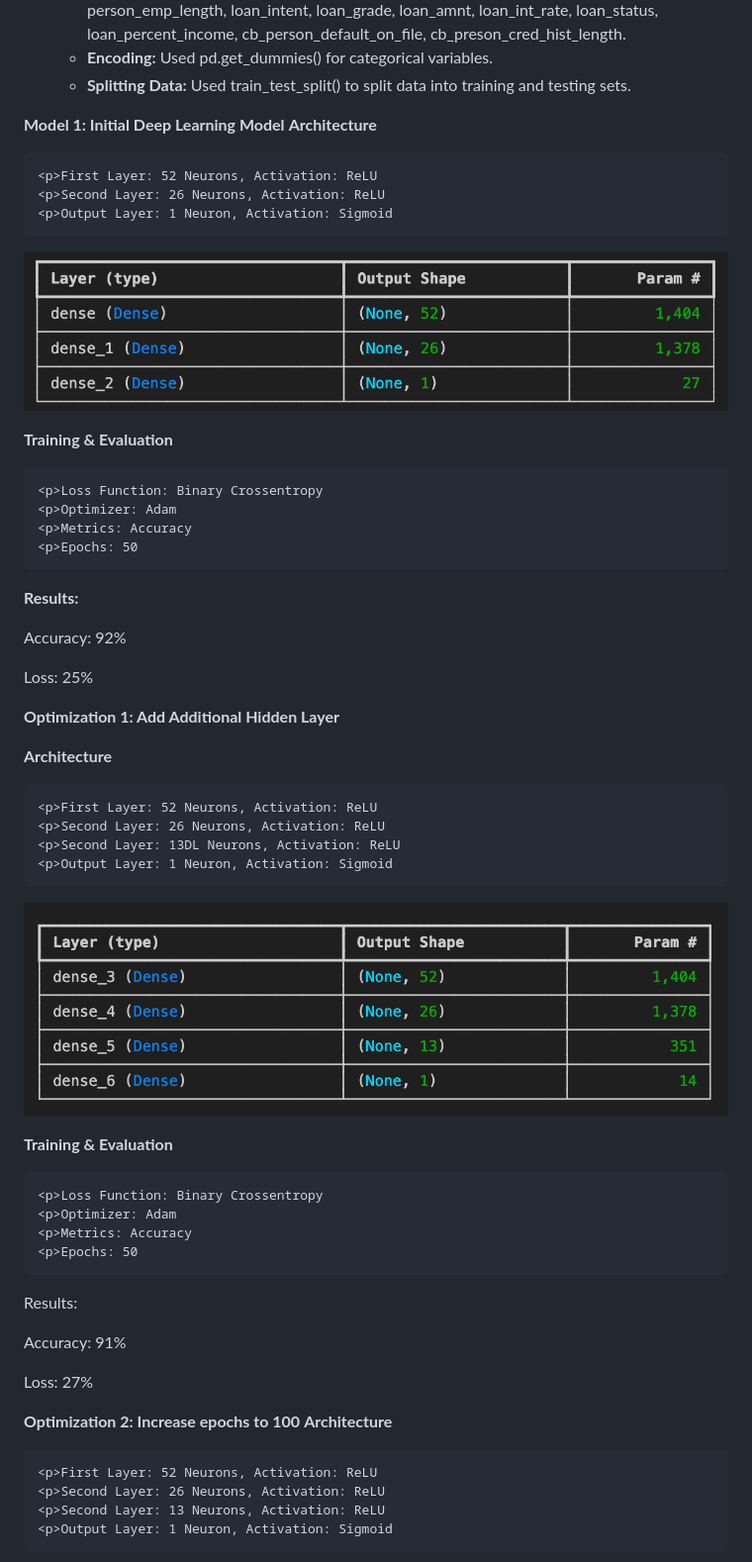
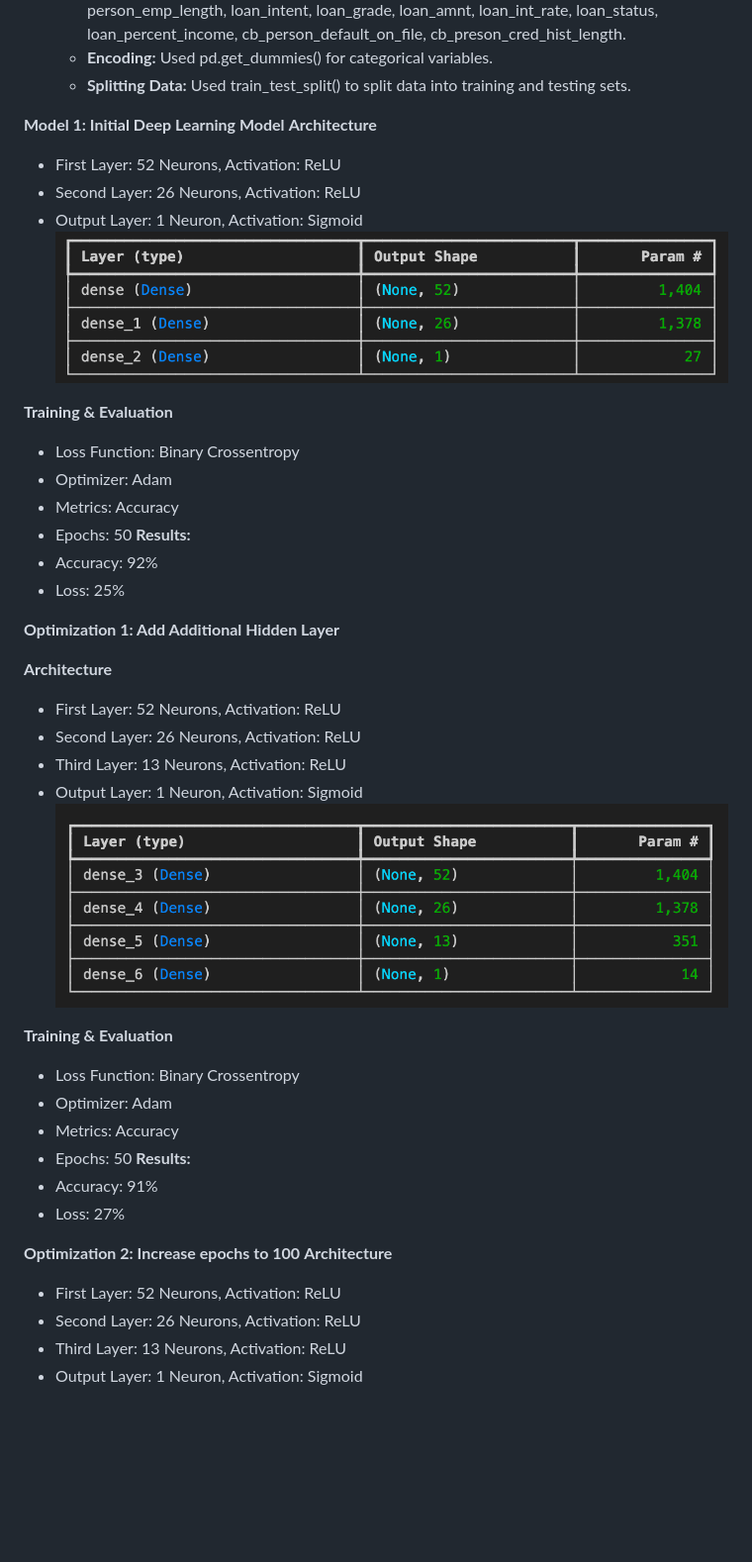
Before and after one commit to ruprekhab/Loan-Eligibility, a Markdown page: README.md, the part around one of its changes. Shown at 99% size. Rendered like a GitHub page; blank space fills up the shorter version.

```diff
--- a/README.md
+++ b/README.md
@@ -119,48 +119,46 @@ Objective: Identifying factors that influence loan defaults.
 **Model 1: Initial Deep Learning Model**
 **Architecture**
 
-    <p>First Layer: 52 Neurons, Activation: ReLU
-    <p>Second Layer: 26 Neurons, Activation: ReLU
-    <p>Output Layer: 1 Neuron, Activation: Sigmoid
+ * First Layer: 52 Neurons, Activation: ReLU
+ * Second Layer: 26 Neurons, Activation: ReLU
+ * Output Layer: 1 Neuron, Activation: Sigmoid
 ![image_alt](images/DL_model1.png)
 
 **Training & Evaluation**
-
-    <p>Loss Function: Binary Crossentropy
-    <p>Optimizer: Adam
-    <p>Metrics: Accuracy
-    <p>Epochs: 50
+ * Loss Function: Binary Crossentropy
+ * Optimizer: Adam
+ * Metrics: Accuracy
+ * Epochs: 50
 **Results:**
-    <p>Accuracy: 92%
-    <p>Loss: 25%
+ * Accuracy: 92%
+ * Loss: 25%
 
 **Optimization 1: Add Additional Hidden Layer**
 
 **Architecture**
-
-    <p>First Layer: 52 Neurons, Activation: ReLU
-    <p>Second Layer: 26 Neurons, Activation: ReLU
-    <p>Second Layer: 13DL Neurons, Activation: ReLU
-    <p>Output Layer: 1 Neuron, Activation: Sigmoid
+ * First Layer: 52 Neurons, Activation: ReLU
+ * Second Layer: 26 Neurons, Activation: ReLU
+ * Third Layer: 13 Neurons, Activation: ReLU
+ * Output Layer: 1 Neuron, Activation: Sigmoid
 ![image_alt](images/optimization1_DL.png)
 
 **Training & Evaluation**
 
-    <p>Loss Function: Binary Crossentropy
-    <p>Optimizer: Adam
-    <p>Metrics: Accuracy
-    <p>Epochs: 50
-<p>Results:
-    <p>Accuracy: 91%
-    <p>Loss: 27%
+ * Loss Function: Binary Crossentropy
+ * Optimizer: Adam
+ * Metrics: Accuracy
+ * Epochs: 50
+**Results:**
+ * Accuracy: 91%
+ * Loss: 27%
 
 **Optimization 2: Increase epochs to 100**
 **Architecture**
 
-    <p>First Layer: 52 Neurons, Activation: ReLU
-    <p>Second Layer: 26 Neurons, Activation: ReLU
-    <p>Second Layer: 13 Neurons, Activation: ReLU
-    <p>Output Layer: 1 Neuron, Activation: Sigmoid
+ * First Layer: 52 Neurons, Activation: ReLU
+ * Second Layer: 26 Neurons, Activation: ReLU
+ * Third Layer: 13 Neurons, Activation: ReLU
+ * Output Layer: 1 Neuron, Activation: Sigmoid
 ![image_alt](images/DL_optimization2.png)
 
 **Training & Evaluation**
```
Also changed, not shown: other parts of README.md (+7 -7 lines).
